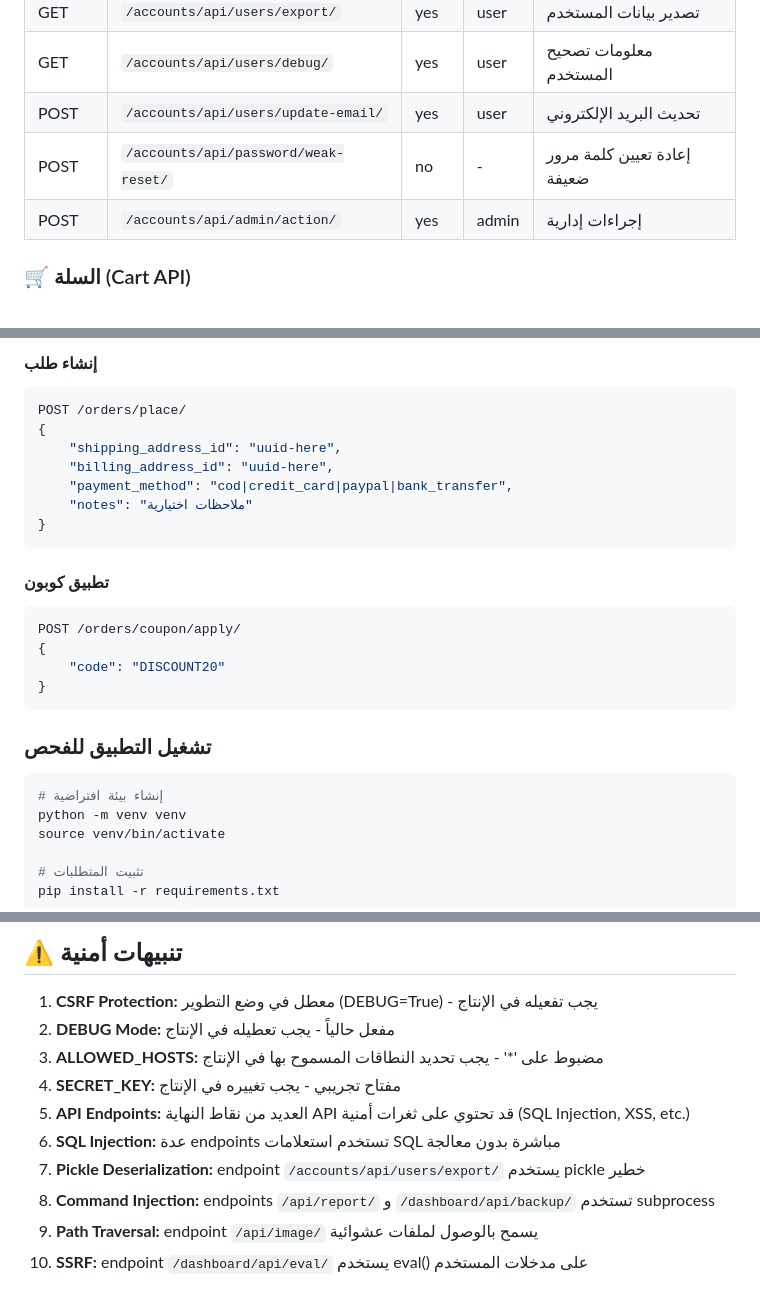
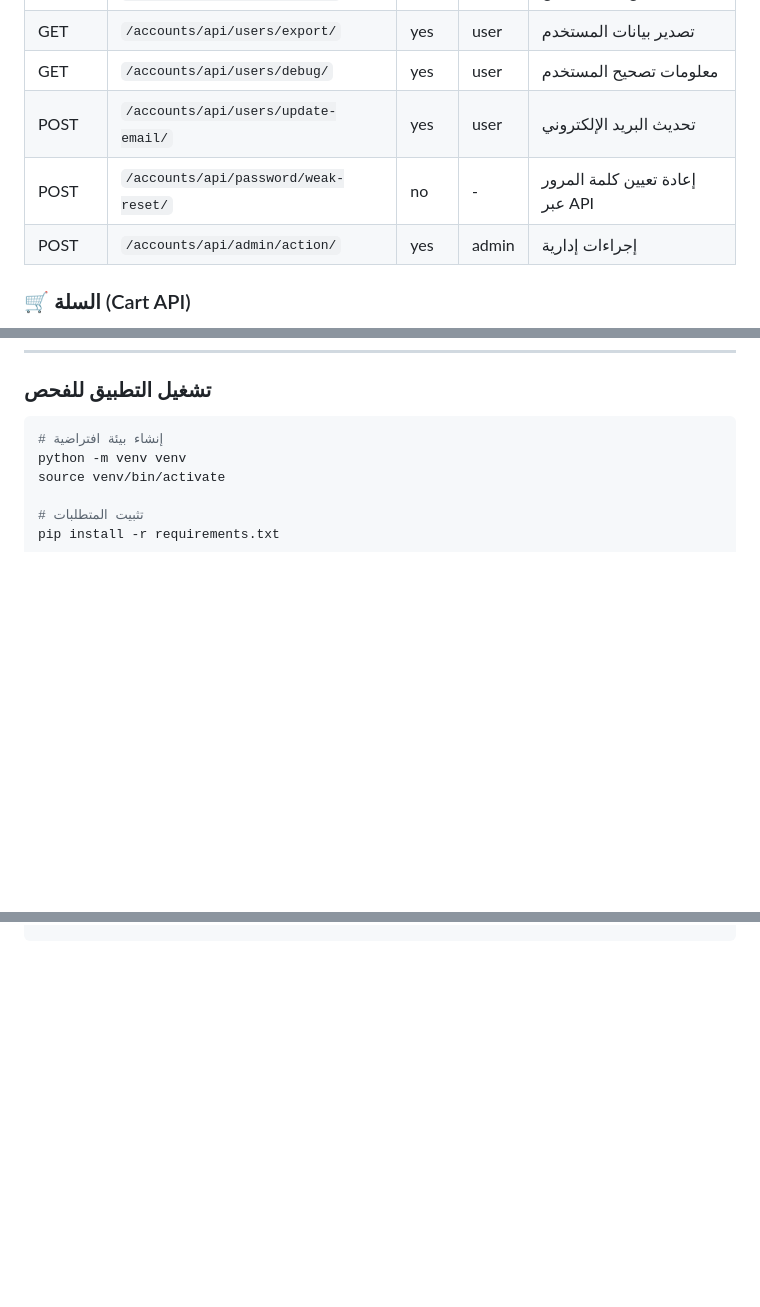
Before and after one commit to BaderHalimi/eng-final-project, a Markdown page: docs/targets.md, 3 parts joined by grey strips. Rendered like a GitHub page; blank space fills up the shorter version.

````diff
--- a/docs/targets.md
+++ b/docs/targets.md
@@ -137,7 +137,7 @@
 | GET | `/accounts/api/users/export/` | yes | user | تصدير بيانات المستخدم |
 | GET | `/accounts/api/users/debug/` | yes | user | معلومات تصحيح المستخدم |
 | POST | `/accounts/api/users/update-email/` | yes | user | تحديث البريد الإلكتروني |
-| POST | `/accounts/api/password/weak-reset/` | no | - | إعادة تعيين كلمة مرور ضعيفة |
+| POST | `/accounts/api/password/weak-reset/` | no | - | إعادة تعيين كلمة المرور عبر API |
 | POST | `/accounts/api/admin/action/` | yes | admin | إجراءات إدارية |
 
 ### 🛒 السلة (Cart API)
@@ -239,22 +175,3 @@ POST /cart/update/
-#### إنشاء طلب
-```json
-POST /orders/place/
-{
-    "shipping_address_id": "uuid-here",
-    "billing_address_id": "uuid-here",
-    "payment_method": "cod|credit_card|paypal|bank_transfer",
-    "notes": "ملاحظات اختيارية"
-}
-```
-
-#### تطبيق كوبون
-```json
-POST /orders/coupon/apply/
-{
-    "code": "DISCOUNT20"
-}
-```
-
 ### تشغيل التطبيق للفحص
 
 ```bash
@@ -334,12 +196,0 @@ python manage.py runserver
-## ⚠️ تنبيهات أمنية
-
-1. **CSRF Protection:** معطل في وضع التطوير (DEBUG=True) - يجب تفعيله في الإنتاج
-2. **DEBUG Mode:** مفعل حالياً - يجب تعطيله في الإنتاج
-3. **ALLOWED_HOSTS:** مضبوط على '*' - يجب تحديد النطاقات المسموح بها في الإنتاج
-4. **SECRET_KEY:** مفتاح تجريبي - يجب تغييره في الإنتاج
-5. **API Endpoints:** العديد من نقاط النهاية API قد تحتوي على ثغرات أمنية (SQL Injection, XSS, etc.)
-6. **SQL Injection:** عدة endpoints تستخدم استعلامات SQL مباشرة بدون معالجة
-7. **Pickle Deserialization:** endpoint `/accounts/api/users/export/` يستخدم pickle خطير
-8. **Command Injection:** endpoints `/api/report/` و `/dashboard/api/backup/` تستخدم subprocess
-9. **Path Traversal:** endpoint `/api/image/` يسمح بالوصول لملفات عشوائية
-10. **SSRF:** endpoint `/dashboard/api/eval/` يستخدم eval() على مدخلات المستخدم
````
Also changed, not shown: other parts of docs/targets.md (+0 -118 lines).
